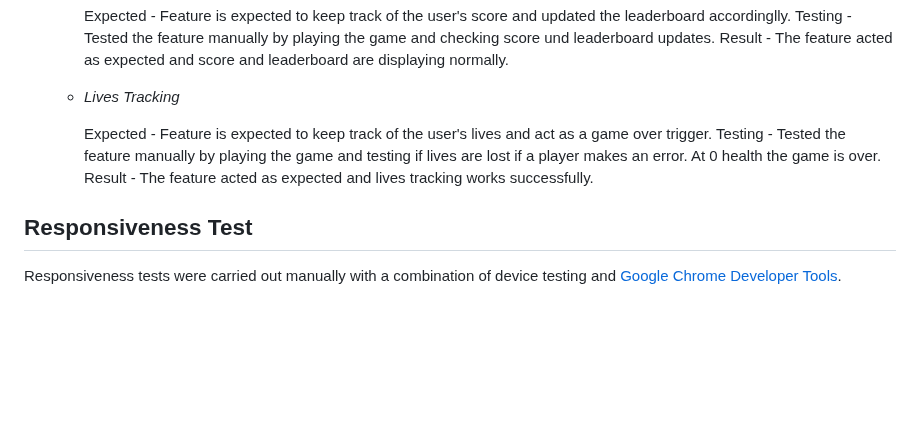
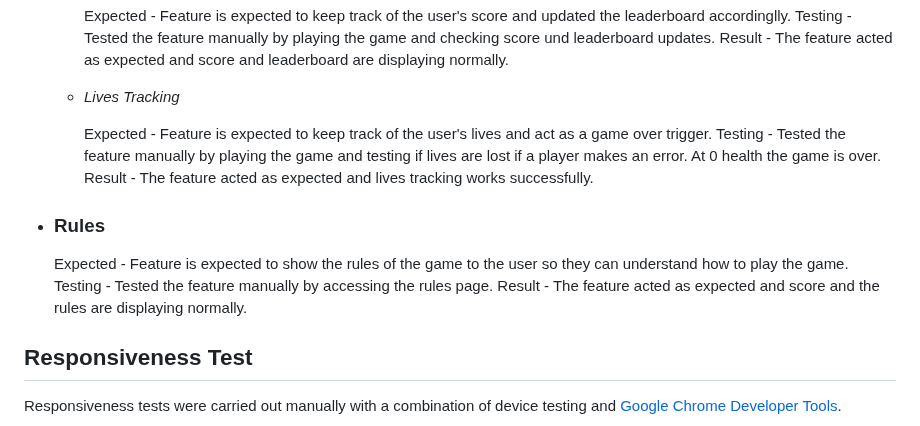
Before and after one commit to sergpapa/Art-match, a Markdown page: TESTING.md, the part around the change. GitHub-like rendering; blank space fills up the shorter version.

Commit message:
added last feature to TESTING.md

```diff
--- a/TESTING.md
+++ b/TESTING.md
@@ -79,6 +79,12 @@ The ArtMatch website has been tested manually as well as with automated services
     Testing - Tested the feature manually by playing the game and testing if lives are lost if a player makes an error. At 0 health the game is over.
     Result - The feature acted as expected and lives tracking works successfully.
 
+- ### **Rules**
+
+  Expected - Feature is expected to show the rules of the game to the user so they can understand how to play the game.
+  Testing - Tested the feature manually by accessing the rules page.
+  Result - The feature acted as expected and score and the rules are displaying normally.
+
 ## **Responsiveness Test**
 
 Responsiveness tests were carried out manually with a combination of device testing and [Google Chrome Developer Tools](https://developer.chrome.com/docs/devtools/).
```
